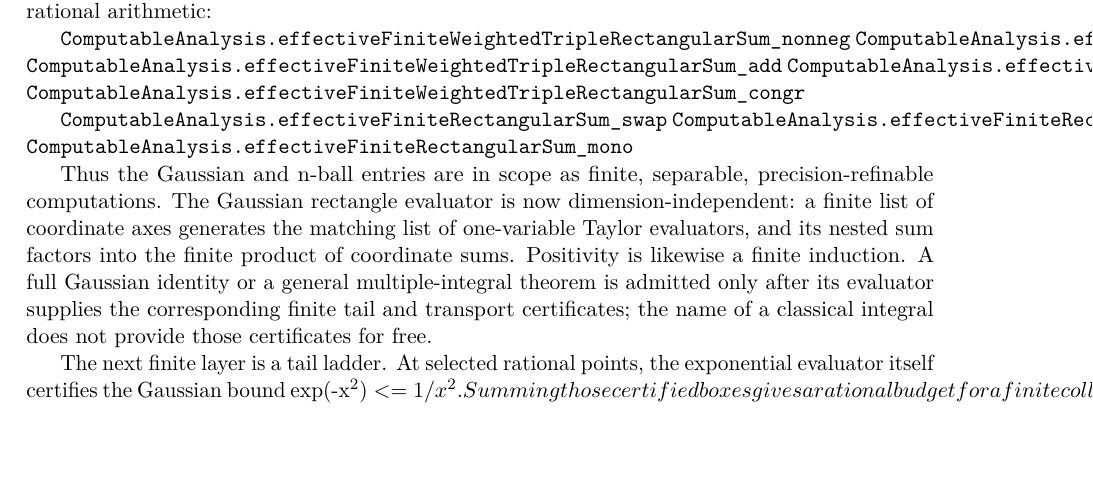
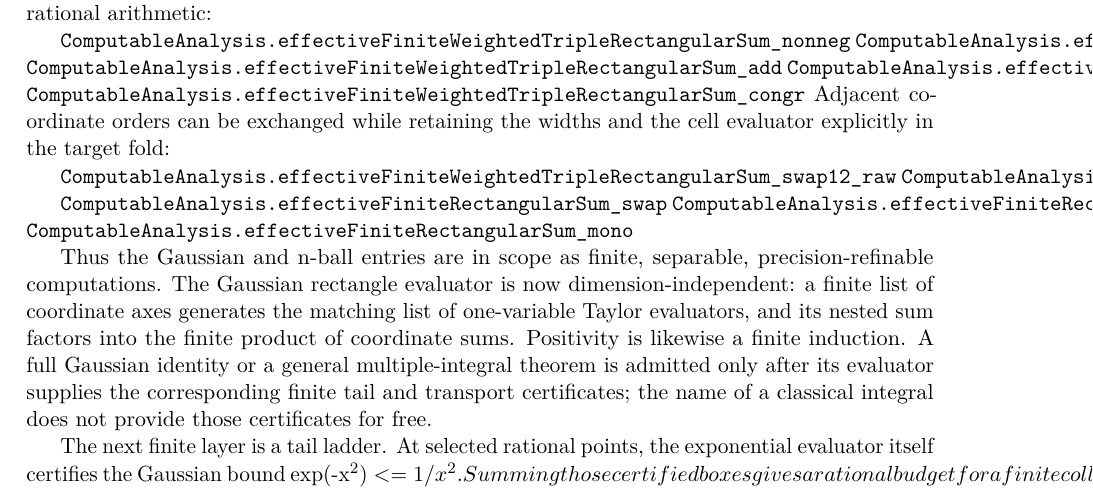
Before and after one commit to liuyao12/computable-analysis, a LaTeX thesis (blueprint/src/web.tex, which reads blueprint/src/04-infinite-series.tex): part of page 90 of 117, cut so that both start at the same text, the shorter picture padded with empty space. Compiled offline with pdfLaTeX.

Commit message:
Expose weighted triple Fubini transport

```diff
--- a/blueprint/src/04-infinite-series.tex
+++ b/blueprint/src/04-infinite-series.tex
@@ -707,6 +707,11 @@ widths explicitly. The resulting laws are still finite rational arithmetic:
 \lean{ComputableAnalysis.effectiveFiniteWeightedTripleRectangularSum_add}
 \lean{ComputableAnalysis.effectiveFiniteWeightedTripleRectangularSum_scale}
 \lean{ComputableAnalysis.effectiveFiniteWeightedTripleRectangularSum_congr}
+Adjacent coordinate orders can be exchanged while retaining the widths and
+the cell evaluator explicitly in the target fold:
+
+\lean{ComputableAnalysis.effectiveFiniteWeightedTripleRectangularSum_swap12_raw}
+\lean{ComputableAnalysis.effectiveFiniteWeightedTripleRectangularSum_swap23_raw}
 
 \lean{ComputableAnalysis.effectiveFiniteRectangularSum_swap}
 \lean{ComputableAnalysis.effectiveFiniteRectangularSum_nonneg}
```
Also changed, not shown: 3 other files.
